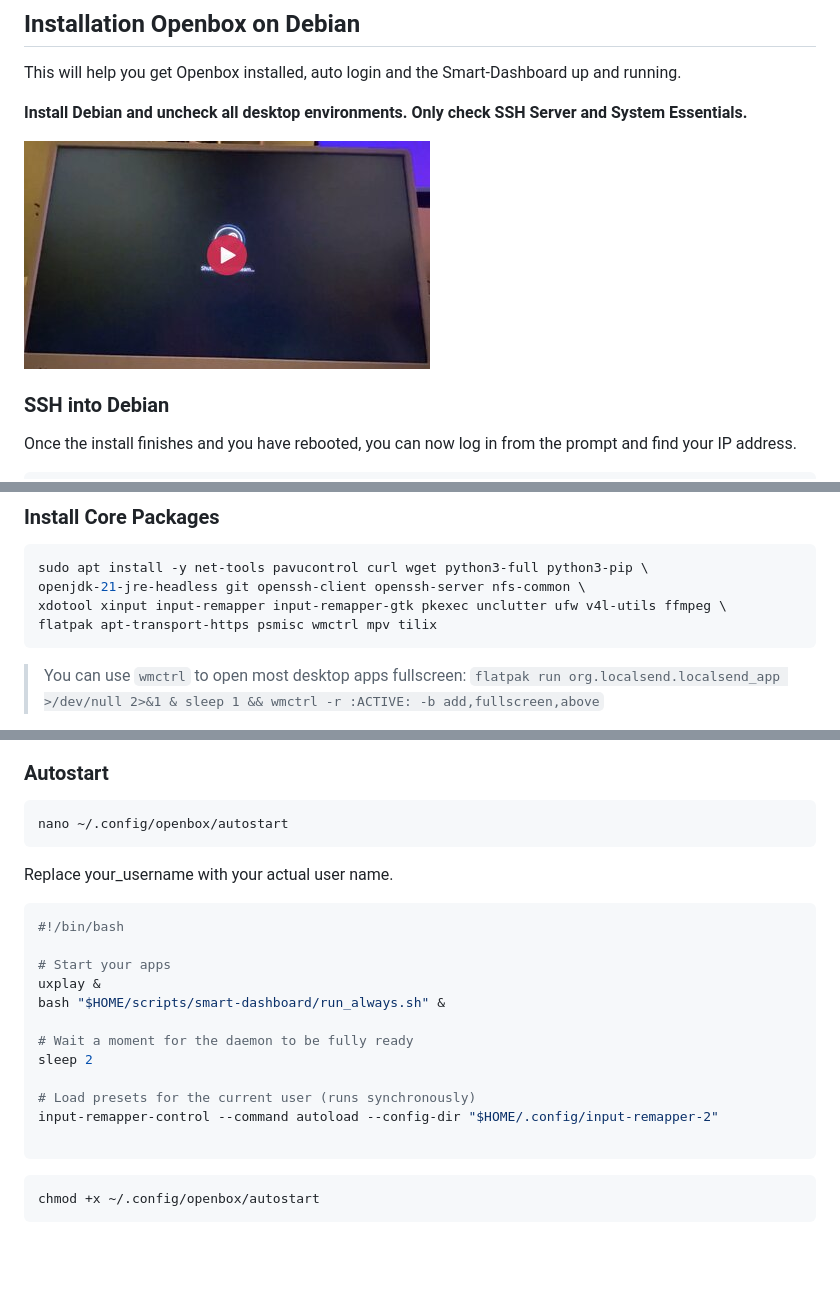
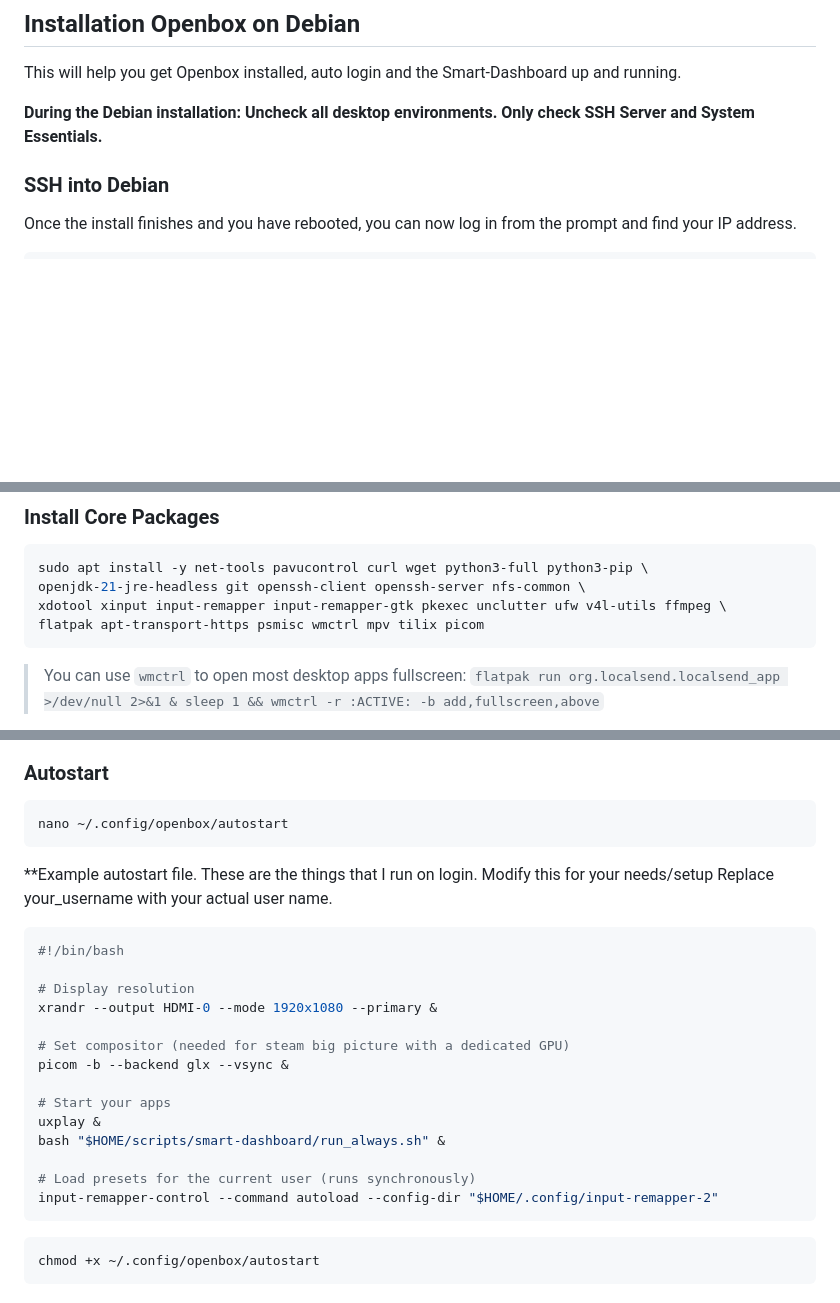
Before and after one commit to teklynk/smart-dashboard, a Markdown page: openbox_install_instructions.md, 3 parts joined by grey strips. Rendered like a GitHub page; blank space fills up the shorter version.

Commit message:
updated readme with notes about picom and dedicated gpu

````diff
--- a/openbox_install_instructions.md
+++ b/openbox_install_instructions.md
@@ -2,9 +2,7 @@
 
 This will help you get Openbox installed, auto login and the Smart-Dashboard up and running.
 
-**Install Debian and uncheck all desktop environments. Only check SSH Server and System Essentials.**
-
-[![Debian minimal install](https://github.com/teklynk/smart-dashboard/blob/main/resources/screenshots/screenshot6.jpg?raw=true)](![target_url](https://github.com/teklynk/smart-dashboard/blob/main/resources/screenshots/screenshot6.jpg?raw=true))
+**During the Debian installation: Uncheck all desktop environments. Only check SSH Server and System Essentials.**
 
 ### SSH into Debian
 
@@ -122,7 +120,7 @@ sudo systemctl enable --now bluetooth
 sudo apt install -y net-tools pavucontrol curl wget python3-full python3-pip \
 openjdk-21-jre-headless git openssh-client openssh-server nfs-common \
 xdotool xinput input-remapper input-remapper-gtk pkexec unclutter ufw v4l-utils ffmpeg \
-flatpak apt-transport-https psmisc wmctrl mpv tilix
+flatpak apt-transport-https psmisc wmctrl mpv tilix picom
 ```
 > You can use `wmctrl` to open most desktop apps fullscreen: `flatpak run org.localsend.localsend_app >/dev/null 2>&1 & sleep 1 && wmctrl -r :ACTIVE: -b add,fullscreen,above`
 
@@ -188,21 +186,24 @@ The dashboard will be available at http://localhost:8080.
 nano ~/.config/openbox/autostart
 ```
 
+**Example autostart file. These are the things that I run on login. Modify this for your needs/setup
 Replace your_username with your actual user name.
 
 ```bash
 #!/bin/bash
 
+# Display resolution
+xrandr --output HDMI-0 --mode 1920x1080 --primary &
+
+# Set compositor (needed for steam big picture with a dedicated GPU)
+picom -b --backend glx --vsync &
+
 # Start your apps
 uxplay &
 bash "$HOME/scripts/smart-dashboard/run_always.sh" &
 
-# Wait a moment for the daemon to be fully ready
-sleep 2
-
 # Load presets for the current user (runs synchronously)
 input-remapper-control --command autoload --config-dir "$HOME/.config/input-remapper-2"
-
 ```
 
 ```bash
````
Also changed, not shown: other parts of openbox_install_instructions.md (+1 -1 lines).
